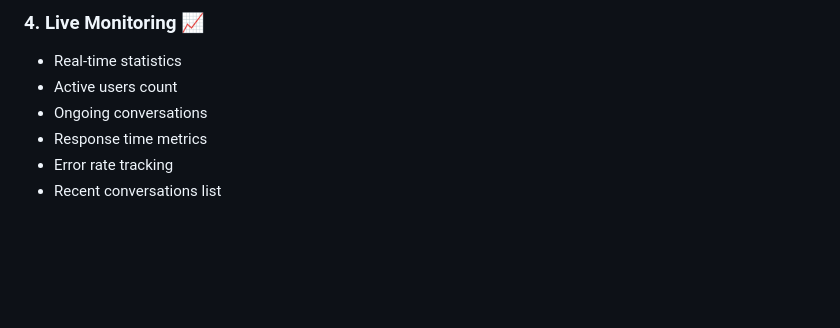
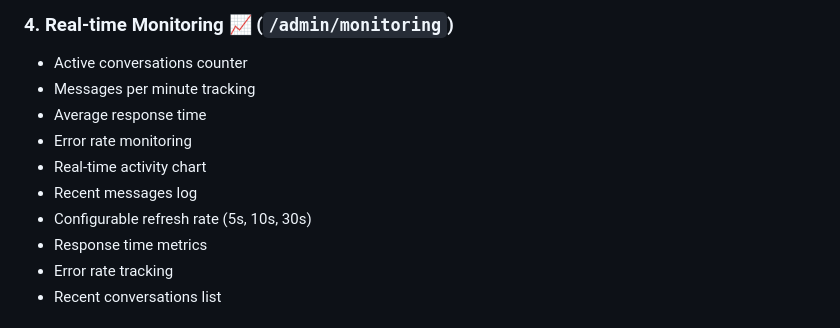
Before and after one commit to kosama685/ai-voice-assistant, a Markdown page: QUICK_START.md, the part around the change printed below. GitHub-like rendering; blank space fills up the shorter version.

```diff
--- a/QUICK_START.md
+++ b/QUICK_START.md
@@ -46,8 +70,12 @@ The application will start at: **http://127.0.0.1:5000**
 
-### 4. **Live Monitoring** 📈
-- Real-time statistics
-- Active users count
-- Ongoing conversations
+### 4. **Real-time Monitoring** 📈 (`/admin/monitoring`)
+- Active conversations counter
+- Messages per minute tracking
+- Average response time
+- Error rate monitoring
+- Real-time activity chart
+- Recent messages log
+- Configurable refresh rate (5s, 10s, 30s)
 - Response time metrics
 - Error rate tracking
 - Recent conversations list
```
Also changed, not shown: other parts of QUICK_START.md (+49 -25 lines), IMPLEMENTATION_CHECKLIST.md (added, +351 -0 lines).
